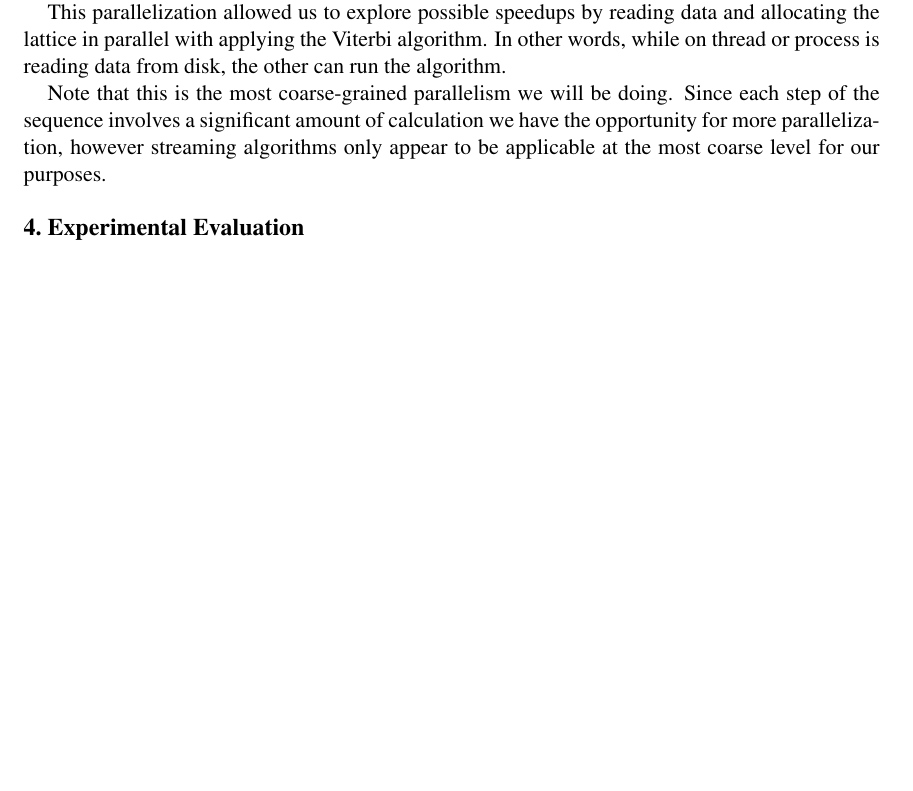
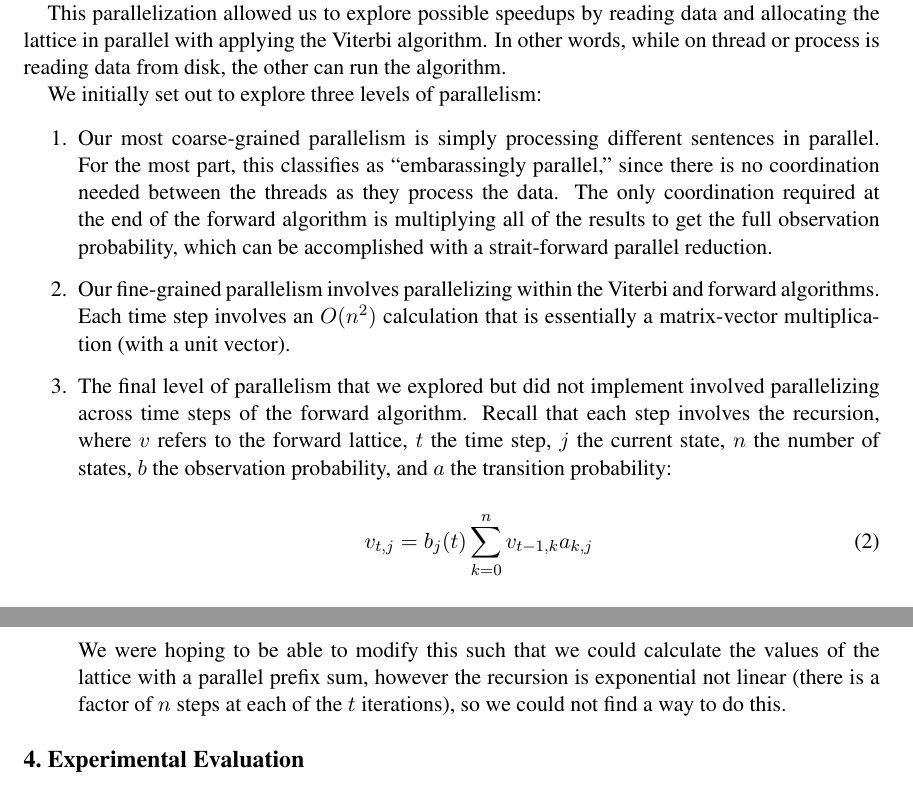
Before and after one commit to aaronj1335/cs388-final-project, a LaTeX document (report/report.tex): part of page 3 of 6 before the commit and two parts of pages 3 and 4 of 7 after it, the two joined at a grey line, cut so that both start at the same text, the shorter picture padded with empty space. Compiled offline with pdfLaTeX.

Commit message:
added parallelization levels to report

```diff
--- a/report/report.tex
+++ b/report/report.tex
@@ -106,7 +106,22 @@ Using OpenMP, we were able to add parallelization to the sequential algorithms w
 
 This parallelization allowed us to explore possible speedups by reading data and allocating the lattice in parallel with applying the Viterbi algorithm. In other words, while on thread or process is reading data from disk, the other can run the algorithm.
 
-Note that this is the most coarse-grained parallelism we will be doing. Since each step of the sequence involves a significant amount of calculation we have the opportunity for more parallelization, however streaming algorithms only appear to be applicable at the most coarse level for our purposes.
+We initially set out to explore three levels of parallelism:
+
+\begin{enumerate}
+  \item Our most coarse-grained parallelism is simply processing different sentences in parallel. For the most part, this classifies as ``embarassingly parallel,'' since there is no coordination needed between the threads as they process the data. The only coordination required at the end of the forward algorithm is multiplying all of the results to get the full observation probability, which can be accomplished with a strait-forward parallel reduction.
+
+  \item Our fine-grained parallelism involves parallelizing within the Viterbi and forward algorithms. Each time step involves an $O(n^2)$ calculation that is essentially a matrix-vector multiplication (with a unit vector).
+
+\item The final level of parallelism that we explored but did not implement involved parallelizing across time steps of the forward algorithm. Recall that each step involves the recursion, where $v$ refers to the forward lattice, $t$ the time step, $j$ the current state, $n$ the number of states, $b$ the observation probability, and $a$ the transition probability:
+
+  \begin{equation}
+    v_{t,j} = b_j(t) \sum_{k=0}^n v_{t - 1, k} a_{k,j}
+  \end{equation}
+
+  We were hoping to be able to modify this such that we could calculate the values of the lattice with a parallel prefix sum, however the recursion is exponential not linear (there is a factor of $n$ steps at each of the $t$ iterations), so we could not find a way to do this.
+
+\end{enumerate}
 
 \Section{Experimental Evaluation}
 
```
Also changed, not shown: report/report.pdf.
